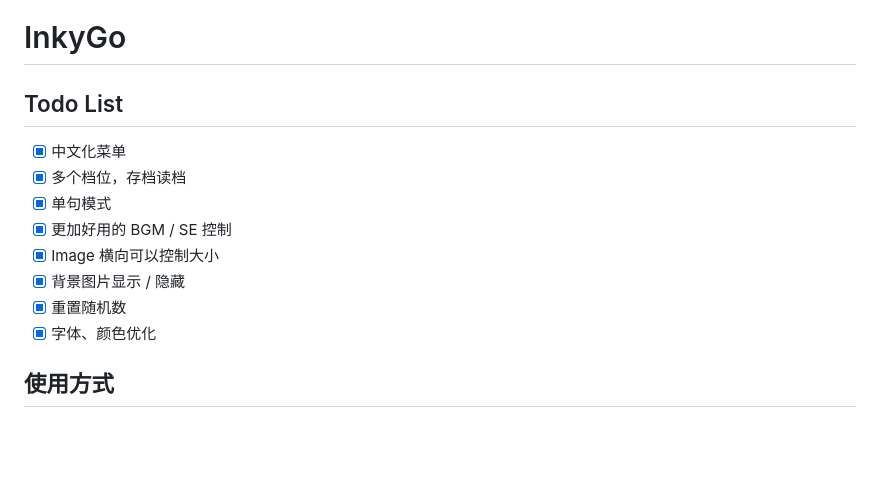
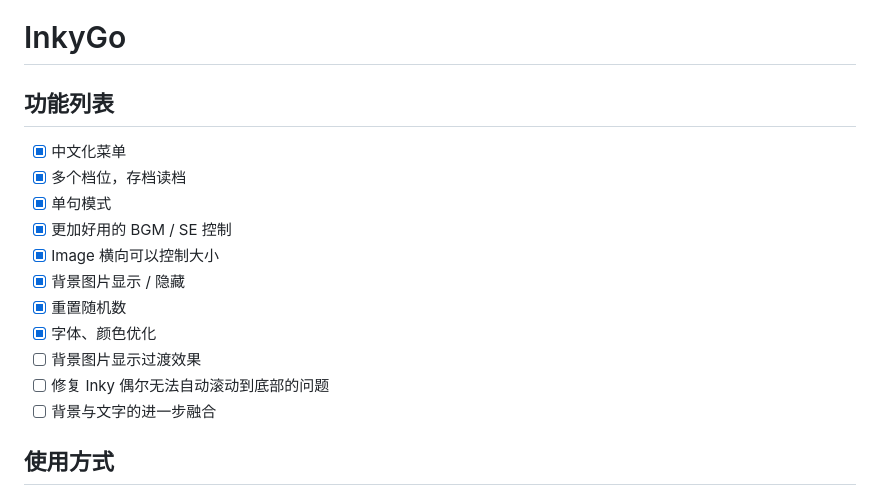
Before and after one commit to firzencode/inky-go, a Markdown page: README.md, the part around the change printed below. GitHub-like rendering; blank space fills up the shorter version.

```diff
--- a/README.md
+++ b/README.md
@@ -1,6 +1,6 @@
 # InkyGo
 
-## Todo List
+## 功能列表
 - [x] 中文化菜单
 - [x] 多个档位，存档读档
 - [x] 单句模式
@@ -9,5 +9,8 @@
 - [x] 背景图片显示 / 隐藏
 - [x] 重置随机数
 - [x] 字体、颜色优化
+- [ ] 背景图片显示过渡效果
+- [ ] 修复 Inky 偶尔无法自动滚动到底部的问题
+- [ ] 背景与文字的进一步融合
 
 ## 使用方式
```
Also changed, not shown: other parts of README.md (+25 -1 lines), images/image1.jpg (added), images/image2.jpg (added), images/image3.jpg (added), images/image4.jpg (added), images/image5.jpg (added), images/image6.jpg (added), 3 other files.
